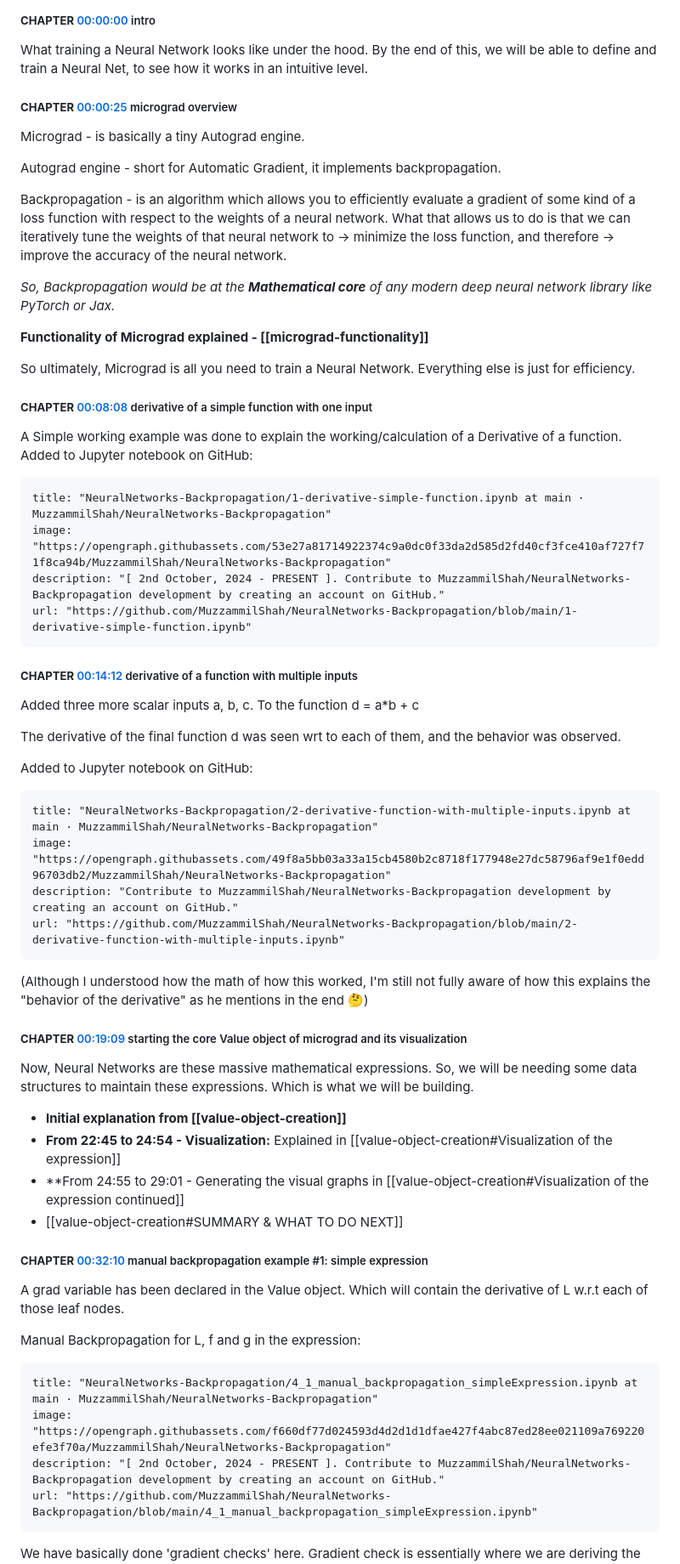
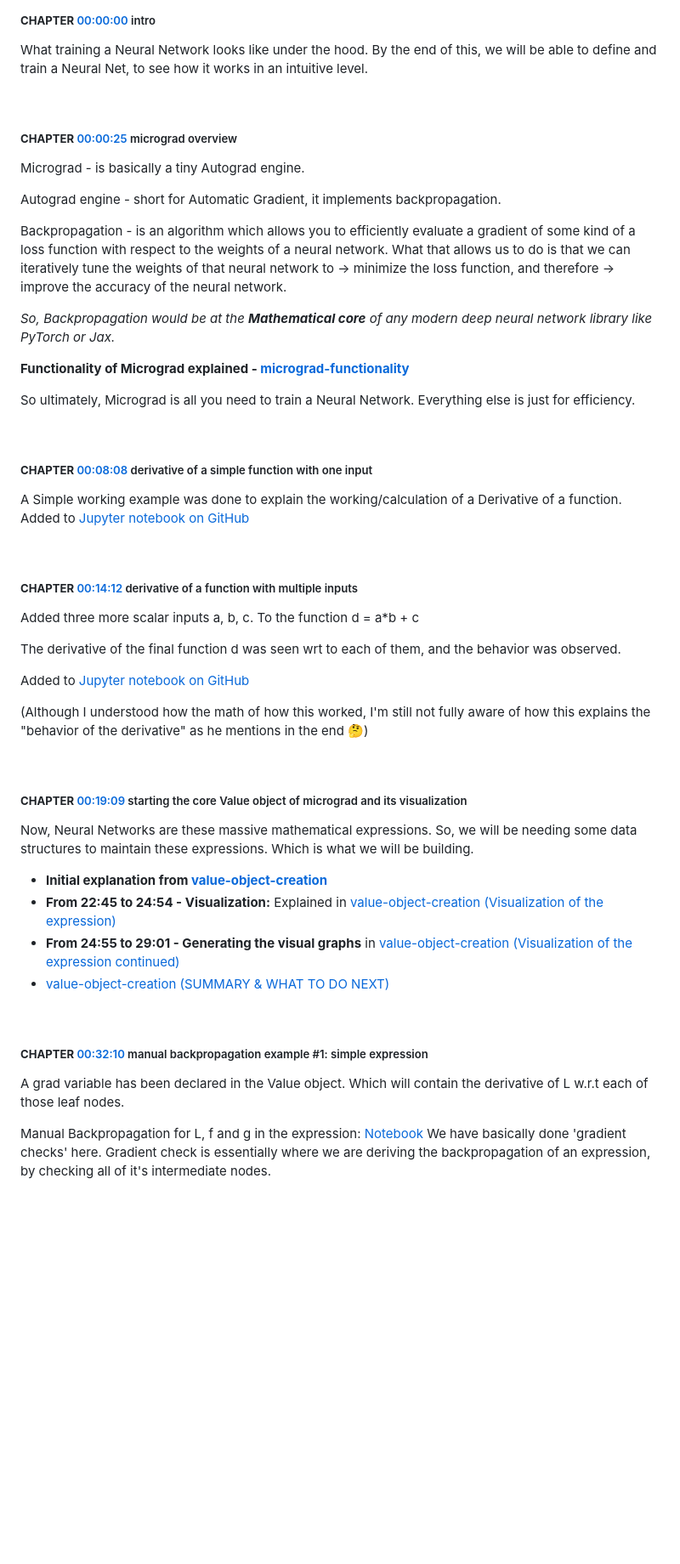
Before and after one commit to MuzzammilShah/NeuralNetworks-Backpropagation, a Markdown page: notes/A-main-video-lecture-notes.md, the part around the change printed below. Shown: that part at 85% size. Drawn GitHub-style; blank space fills up the shorter version.

````diff
--- a/notes/A-main-video-lecture-notes.md
+++ b/notes/A-main-video-lecture-notes.md
@@ -7,7 +7,7 @@
 What training a Neural Network looks like under the hood.
 By the end of this, we will be able to define and train a Neural Net, to see how it works in an intuitive level.
 
-
+&nbsp;
 
 ##### **CHAPTER** [00:00:25](https://www.youtube.com/watch?v=VMj-3S1tku0&t=25s) micrograd overview
 Micrograd - is basically a tiny Autograd engine.
@@ -19,58 +19,43 @@ What that allows us to do is that we can iteratively tune the weights of that ne
 
 *So, Backpropagation would be at the **Mathematical core** of any modern deep neural network library like PyTorch or Jax.*
 
-**Functionality of Micrograd explained - [[micrograd-functionality]]**
+**Functionality of Micrograd explained - [micrograd-functionality](micrograd-functionality.md)**
 
 So ultimately, Micrograd is all you need to train a Neural Network. Everything else is just for efficiency.
 
+&nbsp;
 
 ##### **CHAPTER** [00:08:08](https://www.youtube.com/watch?v=VMj-3S1tku0&t=488s) derivative of a simple function with one input
 A Simple working example was done to explain the working/calculation of a Derivative of a function.
-Added to Jupyter notebook on GitHub:
-```embed
-title: "NeuralNetworks-Backpropagation/1-derivative-simple-function.ipynb at main · MuzzammilShah/NeuralNetworks-Backpropagation"
-image: "https://opengraph.githubassets.com/53e27a81714922374c9a0dc0f33da2d585d2fd40cf3fce410af727f71f8ca94b/MuzzammilShah/NeuralNetworks-Backpropagation"
-description: "[ 2nd October, 2024 - PRESENT ]. Contribute to MuzzammilShah/NeuralNetworks-Backpropagation development by creating an account on GitHub."
-url: "https://github.com/MuzzammilShah/NeuralNetworks-Backpropagation/blob/main/1-derivative-simple-function.ipynb"
-```
+Added to [Jupyter notebook on GitHub](../1-derivative-simple-function.ipynb)
 
-
+&nbsp;
 
 ##### **CHAPTER** [00:14:12](https://www.youtube.com/watch?v=VMj-3S1tku0&t=852s) derivative of a function with multiple inputs
 Added three more scalar inputs a, b, c. To the function d = a*b + c
 
 The derivative of the final function d was seen wrt to each of them, and the behavior was observed.
 
-Added to Jupyter notebook on GitHub:
-```embed
-title: "NeuralNetworks-Backpropagation/2-derivative-function-with-multiple-inputs.ipynb at main · MuzzammilShah/NeuralNetworks-Backpropagation"
-image: "https://opengraph.githubassets.com/49f8a5bb03a33a15cb4580b2c8718f177948e27dc58796af9e1f0edd96703db2/MuzzammilShah/NeuralNetworks-Backpropagation"
-description: "Contribute to MuzzammilShah/NeuralNetworks-Backpropagation development by creating an account on GitHub."
-url: "https://github.com/MuzzammilShah/NeuralNetworks-Backpropagation/blob/main/2-derivative-function-with-multiple-inputs.ipynb"
-```
+Added to [Jupyter notebook on GitHub](../2-derivative-function-with-multiple-inputs.ipynb)
 
 (Although I understood how the math of how this worked, I'm still not fully aware of how this explains the "behavior of the derivative" as he mentions in the end 🤔)
 
+&nbsp;
 
 ##### **CHAPTER** [00:19:09](https://www.youtube.com/watch?v=VMj-3S1tku0&t=1149s) starting the core Value object of micrograd and its visualization
 Now, Neural Networks are these massive mathematical expressions.
 So, we will be needing some data structures to maintain these expressions. Which is what we will be building.
 
-- **Initial explanation from [[value-object-creation]]**
-- **From 22:45 to 24:54 - Visualization:** Explained in [[value-object-creation#Visualization of the expression]]
-- **From 24:55 to 29:01 - Generating the visual graphs in [[value-object-creation#Visualization of the expression continued]]
-- [[value-object-creation#SUMMARY & WHAT TO DO NEXT]]
+- **Initial explanation from [value-object-creation](value-object-creation.md)**
+- **From 22:45 to 24:54 - Visualization:** Explained in [value-object-creation (Visualization of the expression)](value-object-creation.md#visualization-of-the-expression)
+- **From 24:55 to 29:01 - Generating the visual graphs** in [value-object-creation (Visualization of the expression continued)](value-object-creation.md#visualization-of-the-expression-continued)
+- [value-object-creation (SUMMARY & WHAT TO DO NEXT)](value-object-creation.md#summary--what-to-do-next)
 
+&nbsp;
 
 ##### **CHAPTER** [00:32:10](https://www.youtube.com/watch?v=VMj-3S1tku0&t=1930s) manual backpropagation example #1: simple expression
 A grad variable has been declared in the Value object. Which will contain the derivative of L w.r.t each of those leaf nodes.
 
-Manual Backpropagation for L, f and g in the expression:
-```embed
-title: "NeuralNetworks-Backpropagation/4_1_manual_backpropagation_simpleExpression.ipynb at main · MuzzammilShah/NeuralNetworks-Backpropagation"
-image: "https://opengraph.githubassets.com/f660df77d024593d4d2d1d1dfae427f4abc87ed28ee021109a769220efe3f70a/MuzzammilShah/NeuralNetworks-Backpropagation"
-description: "[ 2nd October, 2024 - PRESENT ]. Contribute to MuzzammilShah/NeuralNetworks-Backpropagation development by creating an account on GitHub."
-url: "https://github.com/MuzzammilShah/NeuralNetworks-Backpropagation/blob/main/4_1_manual_backpropagation_simpleExpression.ipynb"
-```
+Manual Backpropagation for L, f and g in the expression: [Notebook](../4_1_manual_backpropagation_simpleExpression.ipynb)
 We have basically done 'gradient checks' here. Gradient check is essentially where we are deriving the backpropagation of an expression, by checking all of it's intermediate nodes.
 
````
Also changed, not shown: other parts of notes/A-main-video-lecture-notes.md (+35 -67 lines).
